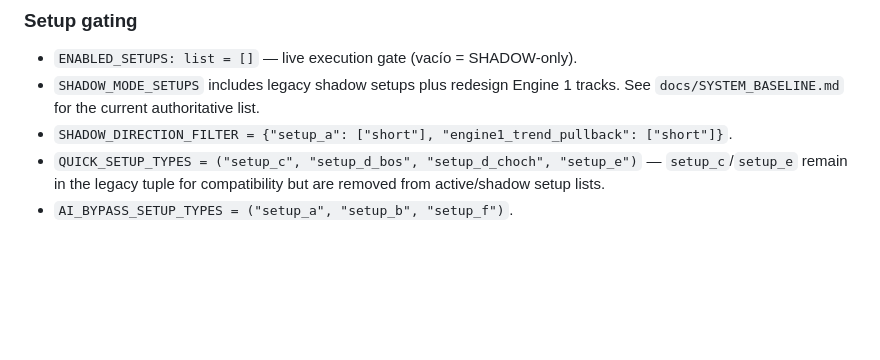
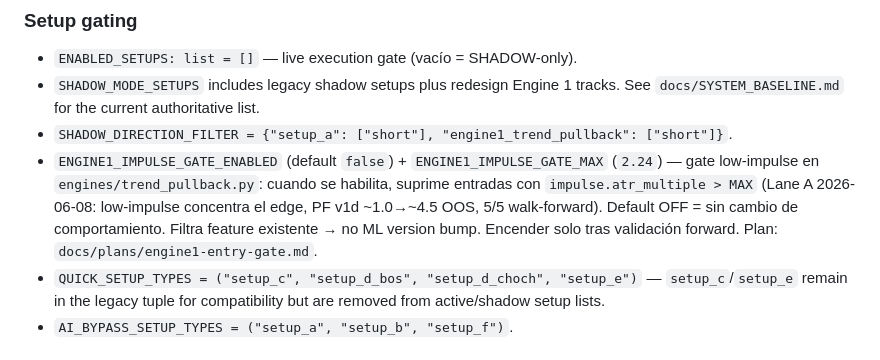
Before and after one commit to jersonenriquezv/quant-fund, a Markdown page: docs/context/02-strategy.md, the part around the change. Drawn GitHub-style; blank space fills up the shorter version.

Commit message:
docs(context): note engine1 low-impulse gate in 02-strategy

```diff
--- a/docs/context/02-strategy.md
+++ b/docs/context/02-strategy.md
@@ -146,6 +146,7 @@ Status actual:
 - `ENABLED_SETUPS: list = []` — live execution gate (vacío = SHADOW-only).
 - `SHADOW_MODE_SETUPS` includes legacy shadow setups plus redesign Engine 1 tracks. See `docs/SYSTEM_BASELINE.md` for the current authoritative list.
 - `SHADOW_DIRECTION_FILTER = {"setup_a": ["short"], "engine1_trend_pullback": ["short"]}`.
+- `ENGINE1_IMPULSE_GATE_ENABLED` (default `false`) + `ENGINE1_IMPULSE_GATE_MAX` (`2.24`) — gate low-impulse en `engines/trend_pullback.py`: cuando se habilita, suprime entradas con `impulse.atr_multiple > MAX` (Lane A 2026-06-08: low-impulse concentra el edge, PF v1d ~1.0→~4.5 OOS, 5/5 walk-forward). Default OFF = sin cambio de comportamiento. Filtra feature existente → no ML version bump. Encender solo tras validación forward. Plan: `docs/plans/engine1-entry-gate.md`.
 - `QUICK_SETUP_TYPES = ("setup_c", "setup_d_bos", "setup_d_choch", "setup_e")` — `setup_c`/`setup_e` remain in the legacy tuple for compatibility but are removed from active/shadow setup lists.
 - `AI_BYPASS_SETUP_TYPES = ("setup_a", "setup_b", "setup_f")`.
 
```
